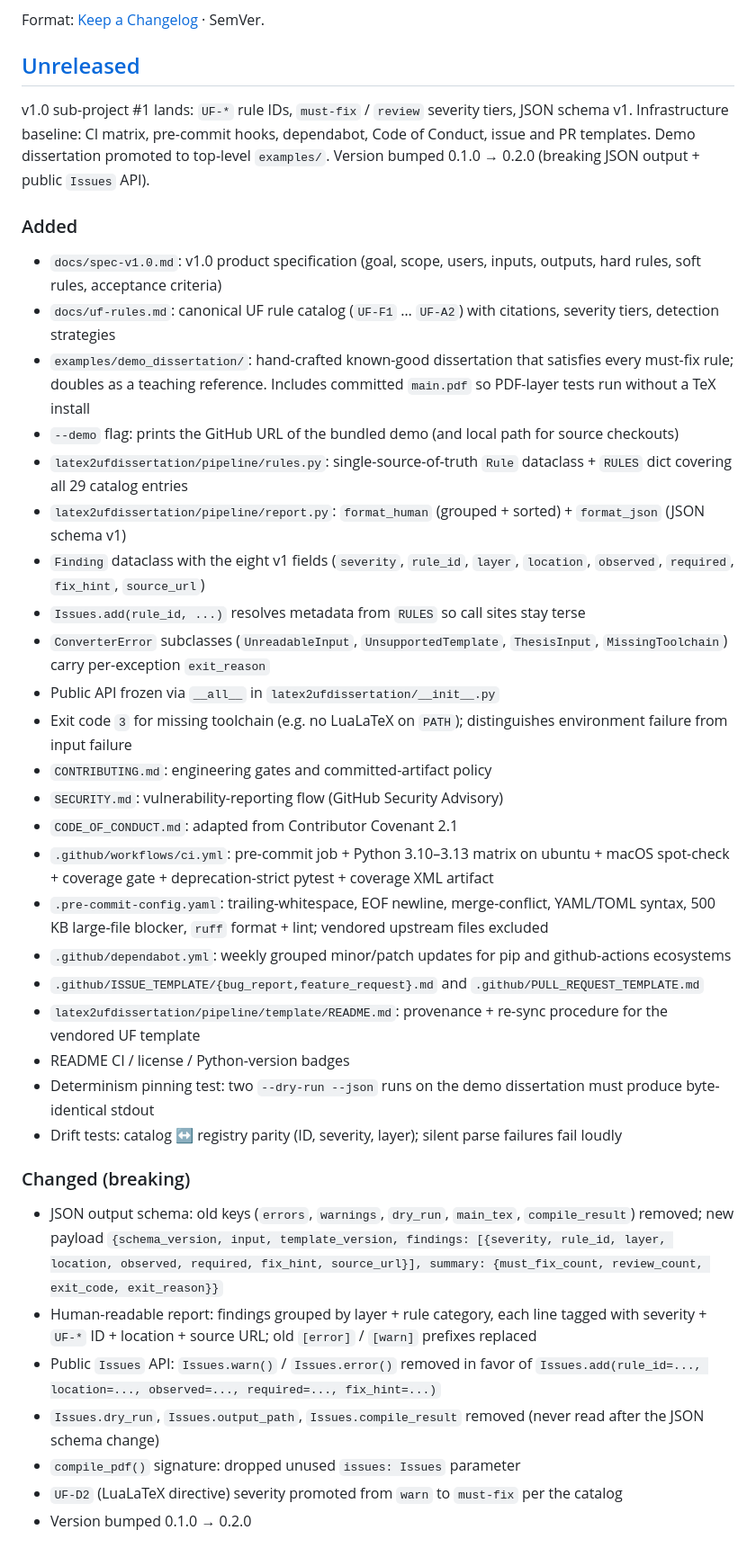
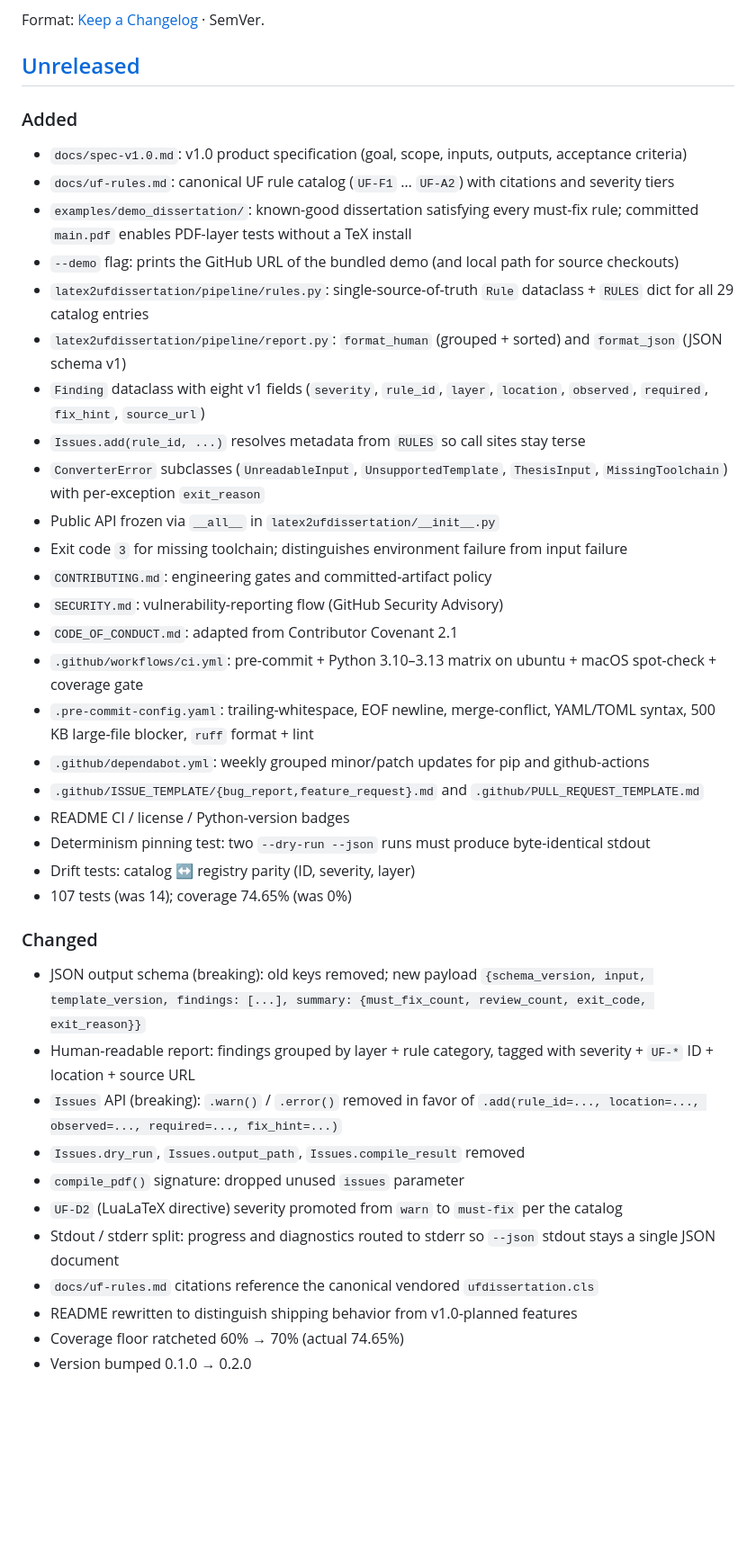
Before and after one commit to YuZh98/latex2ufdissertation, a Markdown page: CHANGELOG.md, the part around one of its changes. Shown at 90% size. Drawn GitHub-style; blank space fills up the shorter version.

Commit message:
docs: tighten CHANGELOG phrasing and consolidate sections
Drop process-narrative opener paragraph; merge breaking-change bullets
into the unified Changed section; trim verbose qualifiers across Added
and Fixed entries. Net -10 lines, no semantic loss.

```diff
--- a/CHANGELOG.md
+++ b/CHANGELOG.md
@@ -6,38 +6,40 @@ Format: [Keep a Changelog](https://keepachangelog.com/en/1.1.0/) · SemVer.
 
 ## [Unreleased]
 
-v1.0 sub-project #1 lands: `UF-*` rule IDs, `must-fix` / `review` severity tiers, JSON schema v1. Infrastructure baseline: CI matrix, pre-commit hooks, dependabot, Code of Conduct, issue and PR templates. Demo dissertation promoted to top-level `examples/`. Version bumped 0.1.0 → 0.2.0 (breaking JSON output + public `Issues` API).
-
 ### Added
-- `docs/spec-v1.0.md`: v1.0 product specification (goal, scope, users, inputs, outputs, hard rules, soft rules, acceptance criteria)
-- `docs/uf-rules.md`: canonical UF rule catalog (`UF-F1` … `UF-A2`) with citations, severity tiers, detection strategies
-- `examples/demo_dissertation/`: hand-crafted known-good dissertation that satisfies every must-fix rule; doubles as a teaching reference. Includes committed `main.pdf` so PDF-layer tests run without a TeX install
+- `docs/spec-v1.0.md`: v1.0 product specification (goal, scope, inputs, outputs, acceptance criteria)
+- `docs/uf-rules.md`: canonical UF rule catalog (`UF-F1` … `UF-A2`) with citations and severity tiers
+- `examples/demo_dissertation/`: known-good dissertation satisfying every must-fix rule; committed `main.pdf` enables PDF-layer tests without a TeX install
 - `--demo` flag: prints the GitHub URL of the bundled demo (and local path for source checkouts)
-- `latex2ufdissertation/pipeline/rules.py`: single-source-of-truth `Rule` dataclass + `RULES` dict covering all 29 catalog entries
-- `latex2ufdissertation/pipeline/report.py`: `format_human` (grouped + sorted) + `format_json` (JSON schema v1)
-- `Finding` dataclass with the eight v1 fields (`severity`, `rule_id`, `layer`, `location`, `observed`, `required`, `fix_hint`, `source_url`)
+- `latex2ufdissertation/pipeline/rules.py`: single-source-of-truth `Rule` dataclass + `RULES` dict for all 29 catalog entries
+- `latex2ufdissertation/pipeline/report.py`: `format_human` (grouped + sorted) and `format_json` (JSON schema v1)
+- `Finding` dataclass with eight v1 fields (`severity`, `rule_id`, `layer`, `location`, `observed`, `required`, `fix_hint`, `source_url`)
 - `Issues.add(rule_id, ...)` resolves metadata from `RULES` so call sites stay terse
-- `ConverterError` subclasses (`UnreadableInput`, `UnsupportedTemplate`, `ThesisInput`, `MissingToolchain`) carry per-exception `exit_reason`
+- `ConverterError` subclasses (`UnreadableInput`, `UnsupportedTemplate`, `ThesisInput`, `MissingToolchain`) with per-exception `exit_reason`
 - Public API frozen via `__all__` in `latex2ufdissertation/__init__.py`
-- Exit code `3` for missing toolchain (e.g. no LuaLaTeX on `PATH`); distinguishes environment failure from input failure
+- Exit code `3` for missing toolchain; distinguishes environment failure from input failure
 - `CONTRIBUTING.md`: engineering gates and committed-artifact policy
 - `SECURITY.md`: vulnerability-reporting flow (GitHub Security Advisory)
 - `CODE_OF_CONDUCT.md`: adapted from Contributor Covenant 2.1
-- `.github/workflows/ci.yml`: pre-commit job + Python 3.10–3.13 matrix on ubuntu + macOS spot-check + coverage gate + deprecation-strict pytest + coverage XML artifact
-- `.pre-commit-config.yaml`: trailing-whitespace, EOF newline, merge-conflict, YAML/TOML syntax, 500 KB large-file blocker, `ruff` format + lint; vendored upstream files excluded
-- `.github/dependabot.yml`: weekly grouped minor/patch updates for pip and github-actions ecosystems
+- `.github/workflows/ci.yml`: pre-commit + Python 3.10–3.13 matrix on ubuntu + macOS spot-check + coverage gate
+- `.pre-commit-config.yaml`: trailing-whitespace, EOF newline, merge-conflict, YAML/TOML syntax, 500 KB large-file blocker, `ruff` format + lint
+- `.github/dependabot.yml`: weekly grouped minor/patch updates for pip and github-actions
 - `.github/ISSUE_TEMPLATE/{bug_report,feature_request}.md` and `.github/PULL_REQUEST_TEMPLATE.md`
-- `latex2ufdissertation/pipeline/template/README.md`: provenance + re-sync procedure for the vendored UF template
 - README CI / license / Python-version badges
-- Determinism pinning test: two `--dry-run --json` runs on the demo dissertation must produce byte-identical stdout
-- Drift tests: catalog ↔ registry parity (ID, severity, layer); silent parse failures fail loudly
+- Determinism pinning test: two `--dry-run --json` runs must produce byte-identical stdout
+- Drift tests: catalog ↔ registry parity (ID, severity, layer)
+- 107 tests (was 14); coverage 74.65% (was 0%)
 
-### Changed (breaking)
-- JSON output schema: old keys (`errors`, `warnings`, `dry_run`, `main_tex`, `compile_result`) removed; new payload `{schema_version, input, template_version, findings: [{severity, rule_id, layer, location, observed, required, fix_hint, source_url}], summary: {must_fix_count, review_count, exit_code, exit_reason}}`
-- Human-readable report: findings grouped by layer + rule category, each line tagged with severity + `UF-*` ID + location + source URL; old `[error]` / `[warn]` prefixes replaced
-- Public `Issues` API: `Issues.warn()` / `Issues.error()` removed in favor of `Issues.add(rule_id=..., location=..., observed=..., required=..., fix_hint=...)`
-- `Issues.dry_run`, `Issues.output_path`, `Issues.compile_result` removed (never read after the JSON schema change)
-- `compile_pdf()` signature: dropped unused `issues: Issues` parameter
+### Changed
+- JSON output schema (breaking): old keys removed; new payload `{schema_version, input, template_version, findings: [...], summary: {must_fix_count, review_count, exit_code, exit_reason}}`
+- Human-readable report: findings grouped by layer + rule category, tagged with severity + `UF-*` ID + location + source URL
+- `Issues` API (breaking): `.warn()` / `.error()` removed in favor of `.add(rule_id=..., location=..., observed=..., required=..., fix_hint=...)`
+- `Issues.dry_run`, `Issues.output_path`, `Issues.compile_result` removed
+- `compile_pdf()` signature: dropped unused `issues` parameter
 - `UF-D2` (LuaLaTeX directive) severity promoted from `warn` to `must-fix` per the catalog
+- Stdout / stderr split: progress and diagnostics routed to stderr so `--json` stdout stays a single JSON document
+- `docs/uf-rules.md` citations reference the canonical vendored `ufdissertation.cls`
+- README rewritten to distinguish shipping behavior from v1.0-planned features
+- Coverage floor ratcheted 60% → 70% (actual 74.65%)
 - Version bumped 0.1.0 → 0.2.0
 
```
Also changed, not shown: other parts of CHANGELOG.md (+4 -16 lines).
